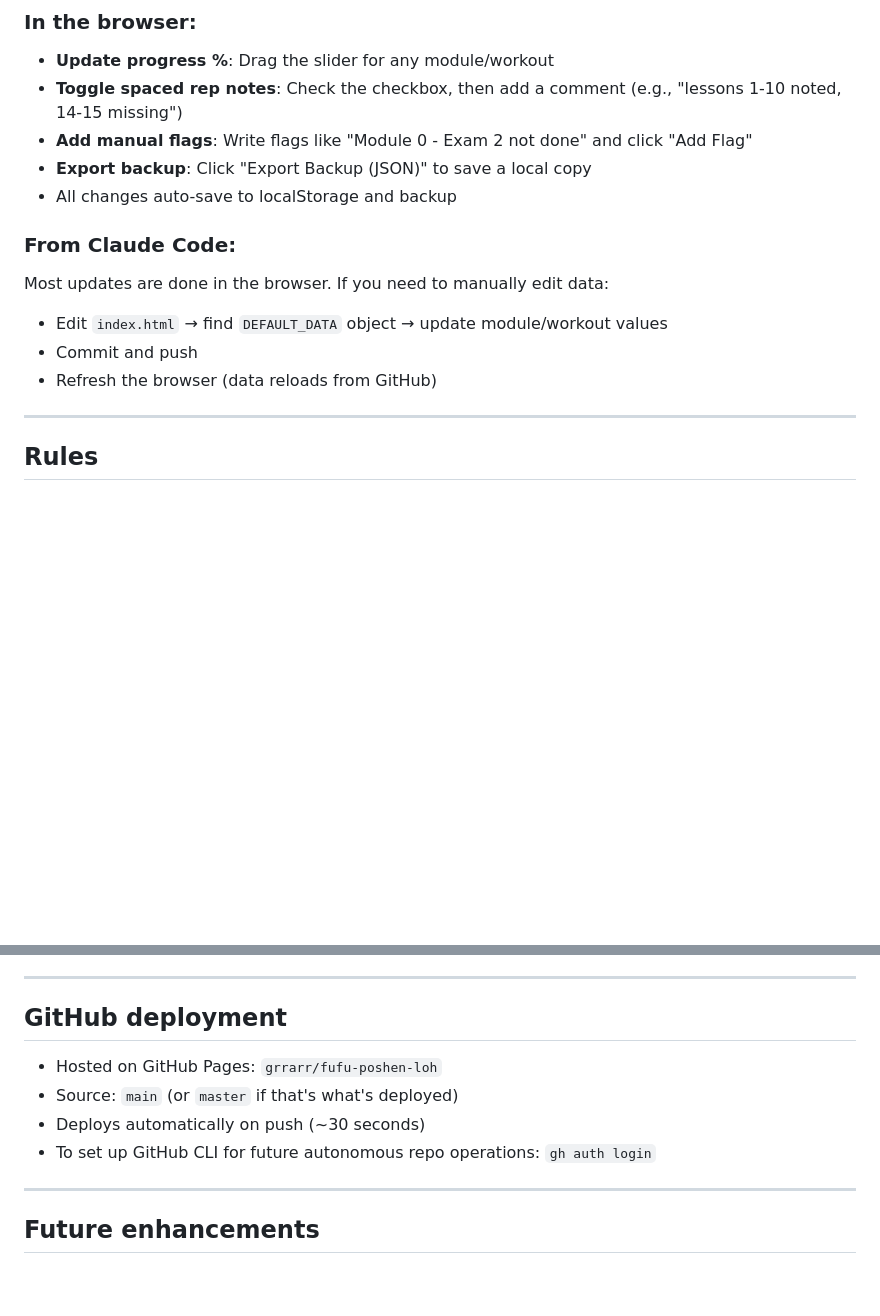
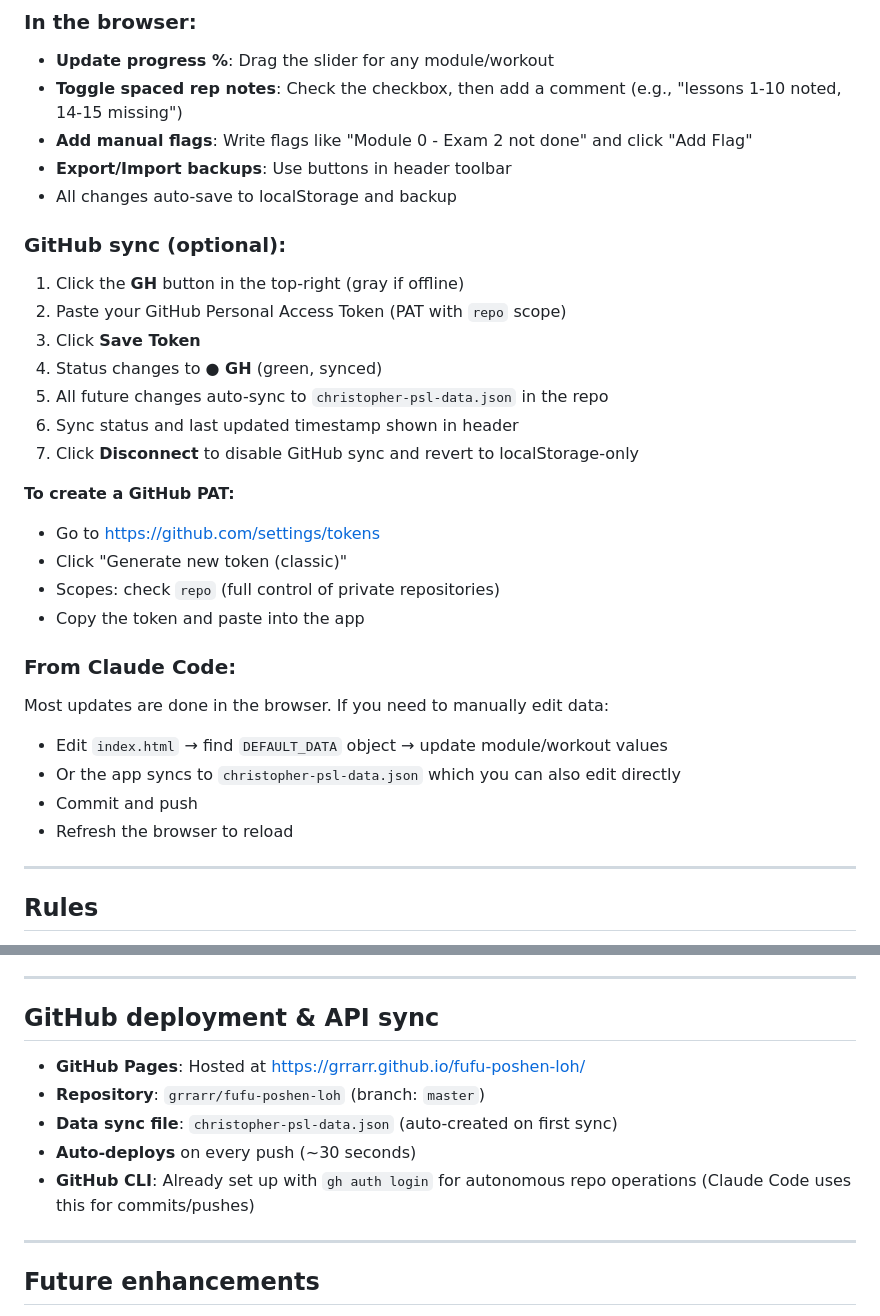
Before and after one commit to grrarr/fufu-poshen-loh, a Markdown page: CLAUDE.md, 2 parts joined by grey strips. Drawn GitHub-style; blank space fills up the shorter version.

Commit message:
Document GitHub sync feature and PAT setup
- Explain how to set up GitHub Personal Access Token in app
- Add link to GitHub token settings
- Document christopher-psl-data.json sync file

Co-Authored-By: Claude Sonnet 4 <noreply@anthropic.com>

```diff
--- a/CLAUDE.md
+++ b/CLAUDE.md
@@ -29,14 +29,30 @@ An interactive progress tracker for Christopher's Po-Shen Loh math curriculum. S
 - **Update progress %**: Drag the slider for any module/workout
 - **Toggle spaced rep notes**: Check the checkbox, then add a comment (e.g., "lessons 1-10 noted, 14-15 missing")
 - **Add manual flags**: Write flags like "Module 0 - Exam 2 not done" and click "Add Flag"
-- **Export backup**: Click "Export Backup (JSON)" to save a local copy
+- **Export/Import backups**: Use buttons in header toolbar
 - All changes auto-save to localStorage and backup
+
+### GitHub sync (optional):
+1. Click the **GH** button in the top-right (gray if offline)
+2. Paste your GitHub Personal Access Token (PAT with `repo` scope)
+3. Click **Save Token**
+4. Status changes to **● GH** (green, synced)
+5. All future changes auto-sync to `christopher-psl-data.json` in the repo
+6. Sync status and last updated timestamp shown in header
+7. Click **Disconnect** to disable GitHub sync and revert to localStorage-only
+
+**To create a GitHub PAT:**
+- Go to https://github.com/settings/tokens
+- Click "Generate new token (classic)"
+- Scopes: check `repo` (full control of private repositories)
+- Copy the token and paste into the app
 
 ### From Claude Code:
 Most updates are done in the browser. If you need to manually edit data:
 - Edit `index.html` → find `DEFAULT_DATA` object → update module/workout values
+- Or the app syncs to `christopher-psl-data.json` which you can also edit directly
 - Commit and push
-- Refresh the browser (data reloads from GitHub)
+- Refresh the browser to reload
 
 ---
 
@@ -63,12 +79,13 @@ Most updates are done in the browser. If you need to manually edit data:
 
 ---
 
-## GitHub deployment
+## GitHub deployment & API sync
 
-- Hosted on GitHub Pages: `grrarr/fufu-poshen-loh`
-- Source: `main` (or `master` if that's what's deployed)
-- Deploys automatically on push (~30 seconds)
-- To set up GitHub CLI for future autonomous repo operations: `gh auth login`
+- **GitHub Pages**: Hosted at https://grrarr.github.io/fufu-poshen-loh/
+- **Repository**: `grrarr/fufu-poshen-loh` (branch: `master`)
+- **Data sync file**: `christopher-psl-data.json` (auto-created on first sync)
+- **Auto-deploys** on every push (~30 seconds)
+- **GitHub CLI**: Already set up with `gh auth login` for autonomous repo operations (Claude Code uses this for commits/pushes)
 
 ---
 
```
